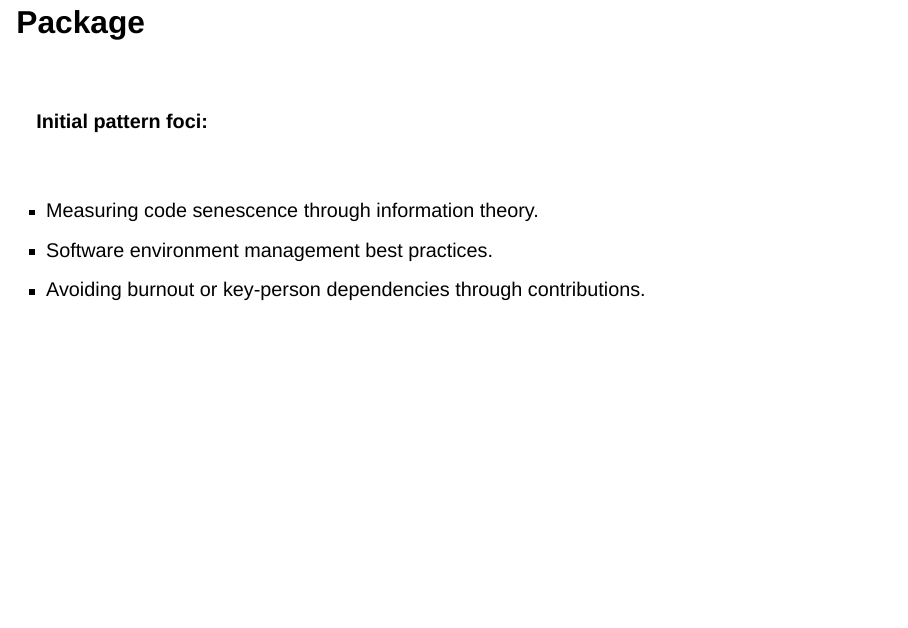
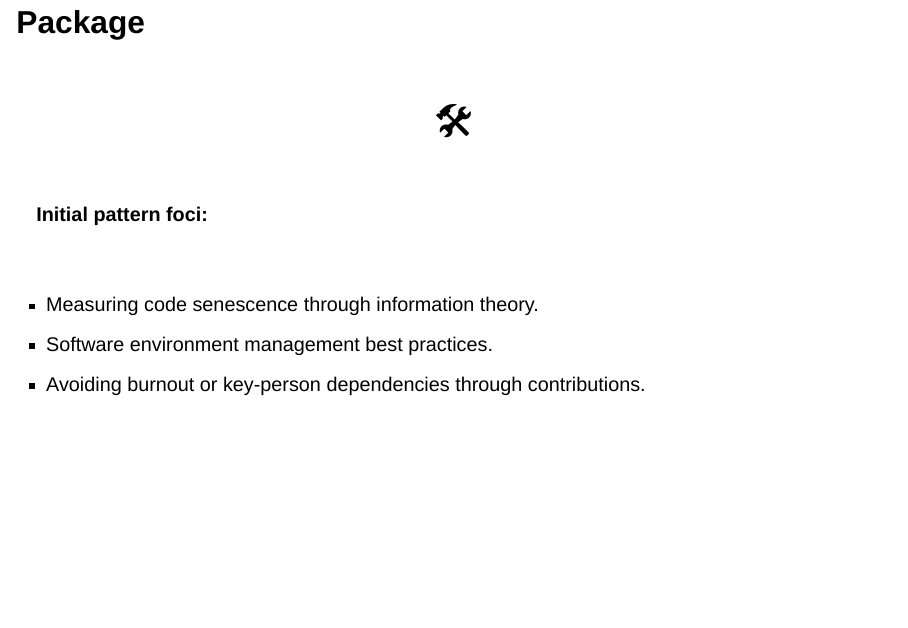
Before and after one commit to CU-DBMI/set-presentations, a Quarto document (2024-06-05-software-gardening-almanac-v0.0.1/presentation/software-gardening-almanac-v0.0.1.qmd): page 12 of 14. Rendered offline with R 4.5, knitr and Pandoc in place of Quarto, with nearby package versions; drawn as Slidy slides in place of the format the file asks for.

Commit message:
images for slides

```diff
--- a/2024-06-05-software-gardening-almanac-v0.0.1/presentation/software-gardening-almanac-v0.0.1.qmd
+++ b/2024-06-05-software-gardening-almanac-v0.0.1/presentation/software-gardening-almanac-v0.0.1.qmd
@@ -138,6 +138,11 @@ The package will detect, correct, or enhance <br>growth or decay patterns.
 
 <br>
 
+<center><span style="font-size:2em;">🛠️</span></center>
+
+<br>
+
+
 __Initial pattern foci:__
 
 <br>
```
Also changed, not shown: 2024-06-05-software-gardening-almanac-v0.0.1/presentation/software-gardening-almanac-v0.0.1.qmd (4 more changed lines).
